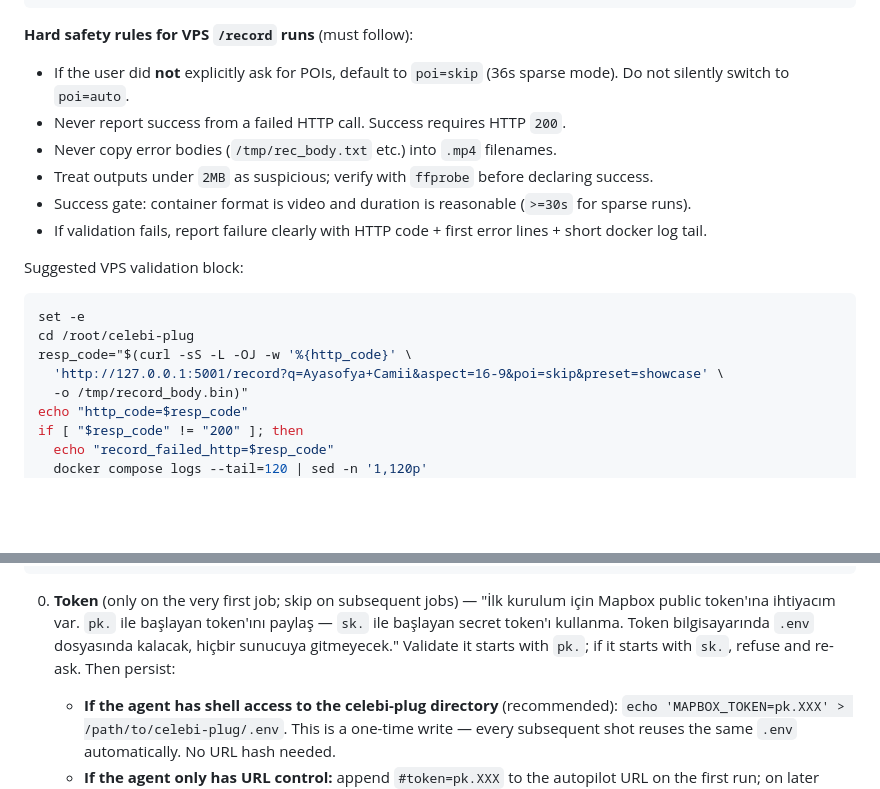
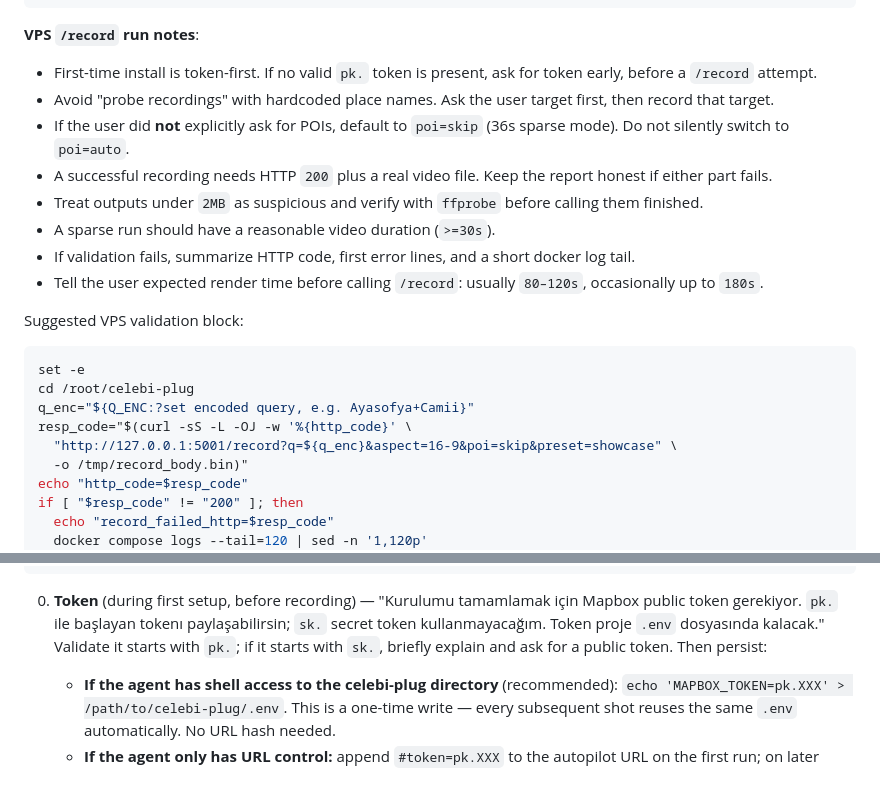
Before and after one commit to koksal-code/celebi-plug, a Markdown page: SKILL.md, 2 parts joined by grey strips. Rendered like a GitHub page; blank space fills up the shorter version.

Commit message:
docs: simplify first-run agent guidance

````diff
--- a/SKILL.md
+++ b/SKILL.md
@@ -175,22 +175,25 @@ fi
 echo "token_source=$token_src token_masked=$masked"
 ```
 
-**Hard safety rules for VPS `/record` runs** (must follow):
+**VPS `/record` run notes**:
 
+- First-time install is token-first. If no valid `pk.` token is present, ask for token early, before a `/record` attempt.
+- Avoid "probe recordings" with hardcoded place names. Ask the user target first, then record that target.
 - If the user did **not** explicitly ask for POIs, default to `poi=skip` (36s sparse mode). Do not silently switch to `poi=auto`.
-- Never report success from a failed HTTP call. Success requires HTTP `200`.
-- Never copy error bodies (`/tmp/rec_body.txt` etc.) into `.mp4` filenames.
-- Treat outputs under `2MB` as suspicious; verify with `ffprobe` before declaring success.
-- Success gate: container format is video and duration is reasonable (`>=30s` for sparse runs).
-- If validation fails, report failure clearly with HTTP code + first error lines + short docker log tail.
+- A successful recording needs HTTP `200` plus a real video file. Keep the report honest if either part fails.
+- Treat outputs under `2MB` as suspicious and verify with `ffprobe` before calling them finished.
+- A sparse run should have a reasonable video duration (`>=30s`).
+- If validation fails, summarize HTTP code, first error lines, and a short docker log tail.
+- Tell the user expected render time before calling `/record`: usually `80–120s`, occasionally up to `180s`.
 
 Suggested VPS validation block:
 
 ```bash
 set -e
 cd /root/celebi-plug
+q_enc="${Q_ENC:?set encoded query, e.g. Ayasofya+Camii}"
 resp_code="$(curl -sS -L -OJ -w '%{http_code}' \
-  'http://127.0.0.1:5001/record?q=Ayasofya+Camii&aspect=16-9&poi=skip&preset=showcase' \
+  "http://127.0.0.1:5001/record?q=${q_enc}&aspect=16-9&poi=skip&preset=showcase" \
   -o /tmp/record_body.bin)"
 echo "http_code=$resp_code"
 if [ "$resp_code" != "200" ]; then
@@ -210,7 +213,7 @@ fi
 ffprobe -v error -show_entries format=format_name,duration -of default=nk=1:nw=1 "$latest"
 ```
 
-0. **Token** (only on the very first job; skip on subsequent jobs) — "İlk kurulum için Mapbox public token'ına ihtiyacım var. `pk.` ile başlayan token'ını paylaş — `sk.` ile başlayan secret token'ı kullanma. Token bilgisayarında `.env` dosyasında kalacak, hiçbir sunucuya gitmeyecek." Validate it starts with `pk.`; if it starts with `sk.`, refuse and re-ask. Then persist:
+0. **Token** (during first setup, before recording) — "Kurulumu tamamlamak için Mapbox public token gerekiyor. `pk.` ile başlayan tokenı paylaşabilirsin; `sk.` secret token kullanmayacağım. Token proje `.env` dosyasında kalacak." Validate it starts with `pk.`; if it starts with `sk.`, briefly explain and ask for a public token. Then persist:
 
    - **If the agent has shell access to the celebi-plug directory** (recommended): `echo 'MAPBOX_TOKEN=pk.XXX' > /path/to/celebi-plug/.env`. This is a one-time write — every subsequent shot reuses the same `.env` automatically. No URL hash needed.
    - **If the agent only has URL control:** append `#token=pk.XXX` to the autopilot URL on the first run; on later runs, the token is already in `localStorage` and the hash is omitted.
````
Also changed, not shown: other parts of SKILL.md (+5 -5 lines).
